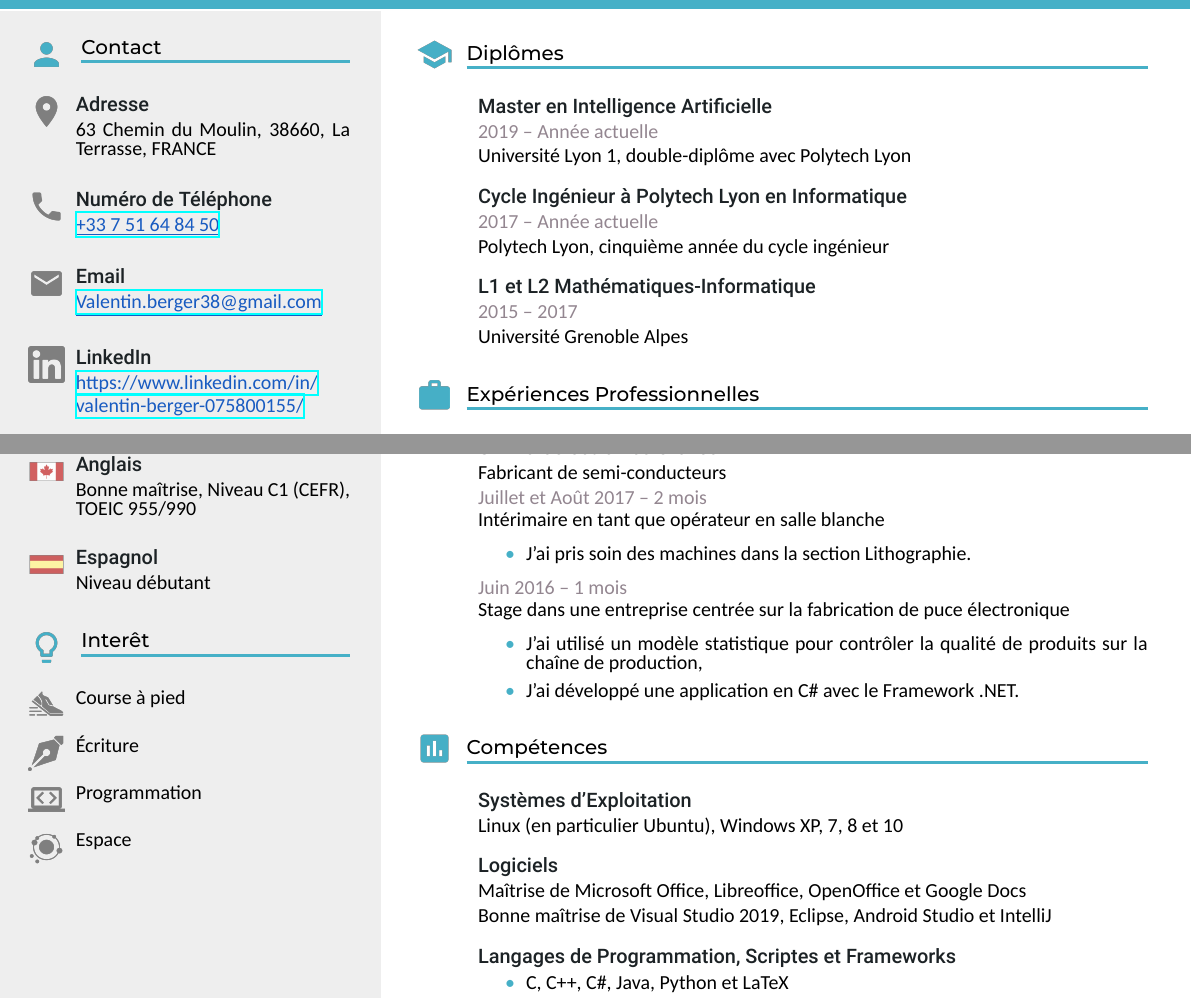
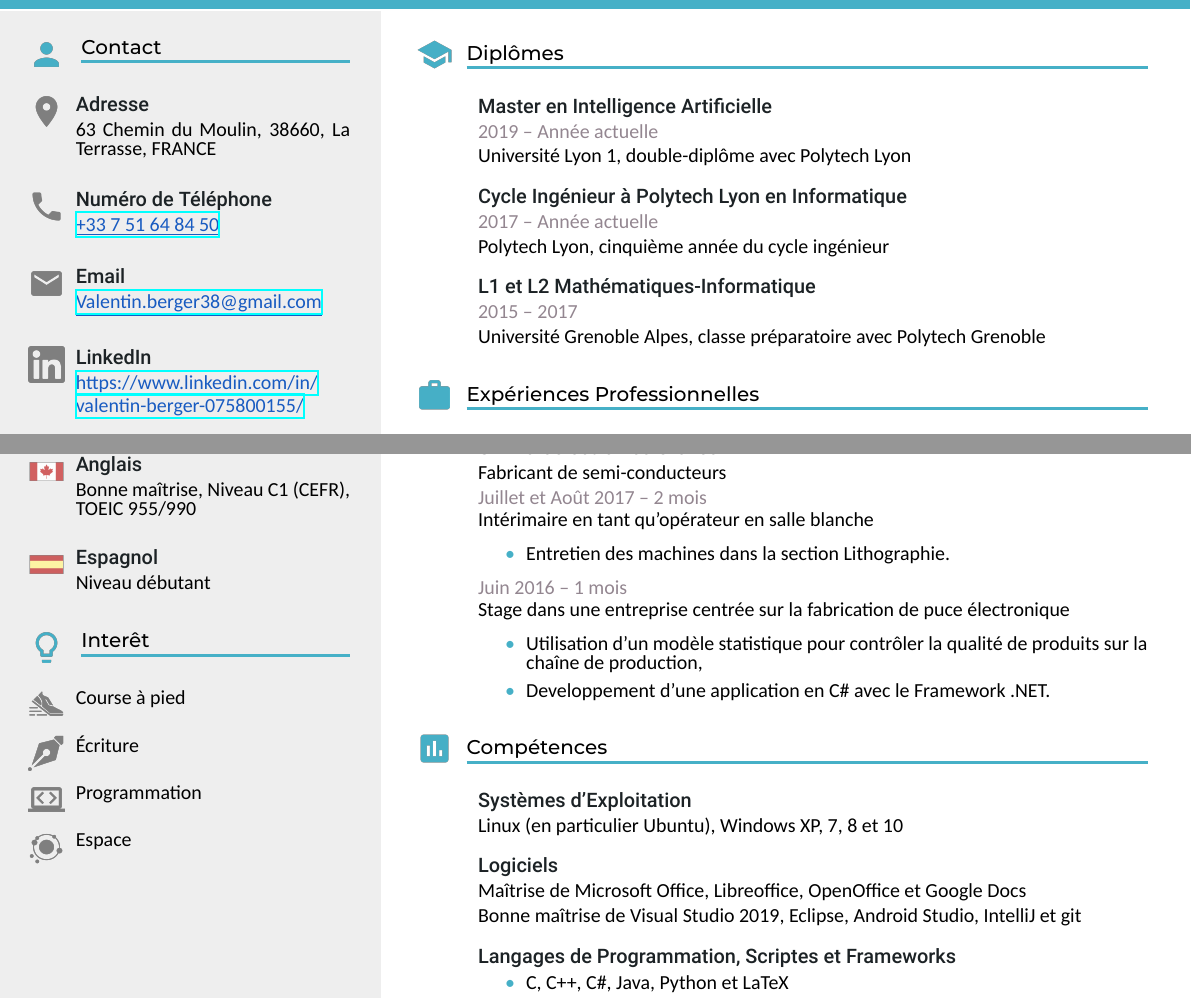
Before and after one commit to Cynnexis/CV, a LaTeX CV (cv.fr.tex): two parts of the page, joined at a grey line, cut so that both start at the same text. Compiled offline with XeLaTeX; a missing font is replaced by an installed copy or a similar font.

Commit message:
:bug: Fixed French résume
* Fixed typo in the French CV.
* Added "git" in the known softwares.

```diff
--- a/cv.fr.tex
+++ b/cv.fr.tex
@@ -64,7 +64,7 @@
 		\jump
 		\entrytitle{L1 et L2 Mathématiques-Informatique}
 		\entrydate{2015 -- 2017}
-		\entrydescription{Université Grenoble Alpes}
+		\entrydescription{Université Grenoble Alpes, classe préparatoire avec Polytech Grenoble}
 	}
 
 	\work{Expériences Professionnelles}{
@@ -88,10 +88,10 @@
 		\entrydescription{Fabricant de semi-conducteurs}
 		\entrydate{Juillet et Août 2017 -- 2 mois}
 		\entrydescription{
-			Intérimaire en tant que opérateur en salle blanche
+			Intérimaire en tant qu'opérateur en salle blanche
 
 			\begin{itemize}
-				\item J’ai pris soin des machines dans la section Lithographie.
+				\item Entretien des machines dans la section Lithographie.
 			\end{itemize}
 		}
 		\entrydate{Juin 2016 -- 1 mois}
@@ -99,8 +99,8 @@
 			Stage dans une entreprise centrée sur la fabrication de puce électronique
 
 			\begin{itemize}
-				\item J'ai utilisé un modèle statistique pour contrôler la qualité de produits sur la chaîne de production,
-				\item J’ai développé une application en C\# avec le Framework .NET.
+				\item Utilisation d'un modèle statistique pour contrôler la qualité de produits sur la chaîne de production,
+				\item Developpement d'une application en C\# avec le Framework .NET.
 			\end{itemize}
 		}
 	}
@@ -112,7 +112,7 @@
 		\jump
 		\entrytitle{Logiciels}
 		\entrydescription{Maîtrise de Microsoft Office, Libreoffice, OpenOffice et Google Docs}
-		\entrydescription{Bonne maîtrise de Visual Studio 2019, Eclipse, Android Studio et IntelliJ}
+		\entrydescription{Bonne maîtrise de Visual Studio 2019, Eclipse, Android Studio, IntelliJ et git}
 
 		\jump
 		\entrytitle{Langages de Programmation, Scriptes et Frameworks}
```
Also changed, not shown: cv.en.tex (+1 -1 lines), cv.en.pdf, cv.fr.pdf.
